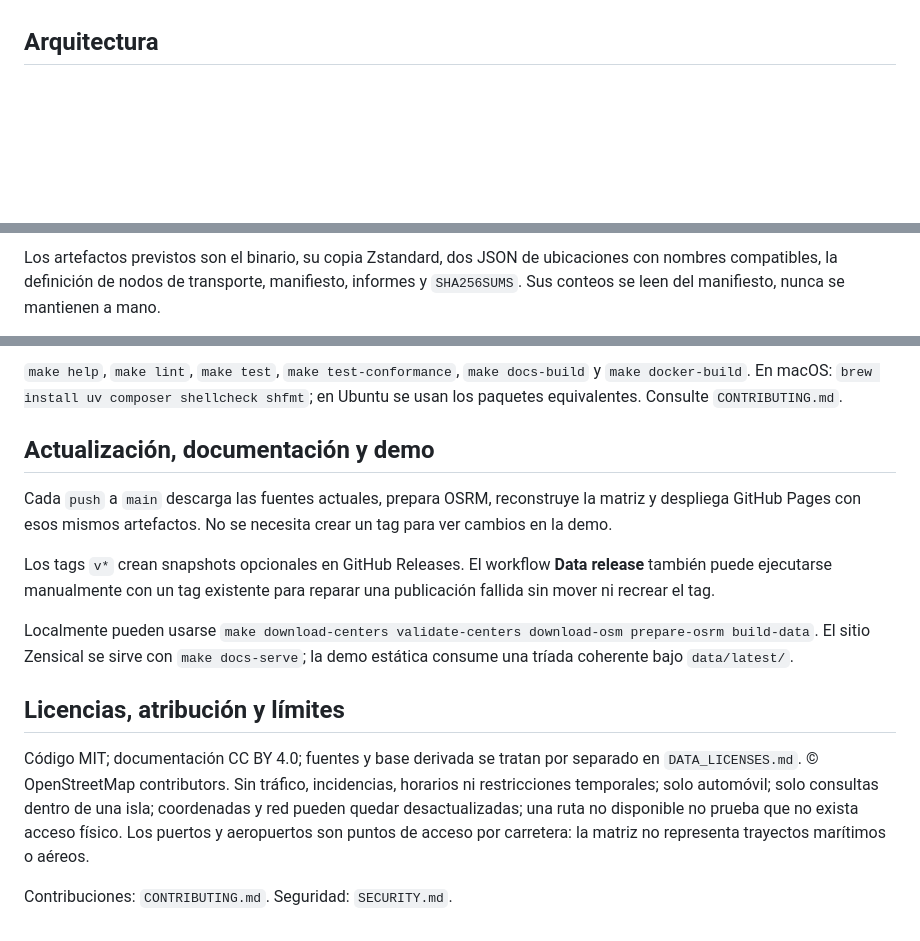
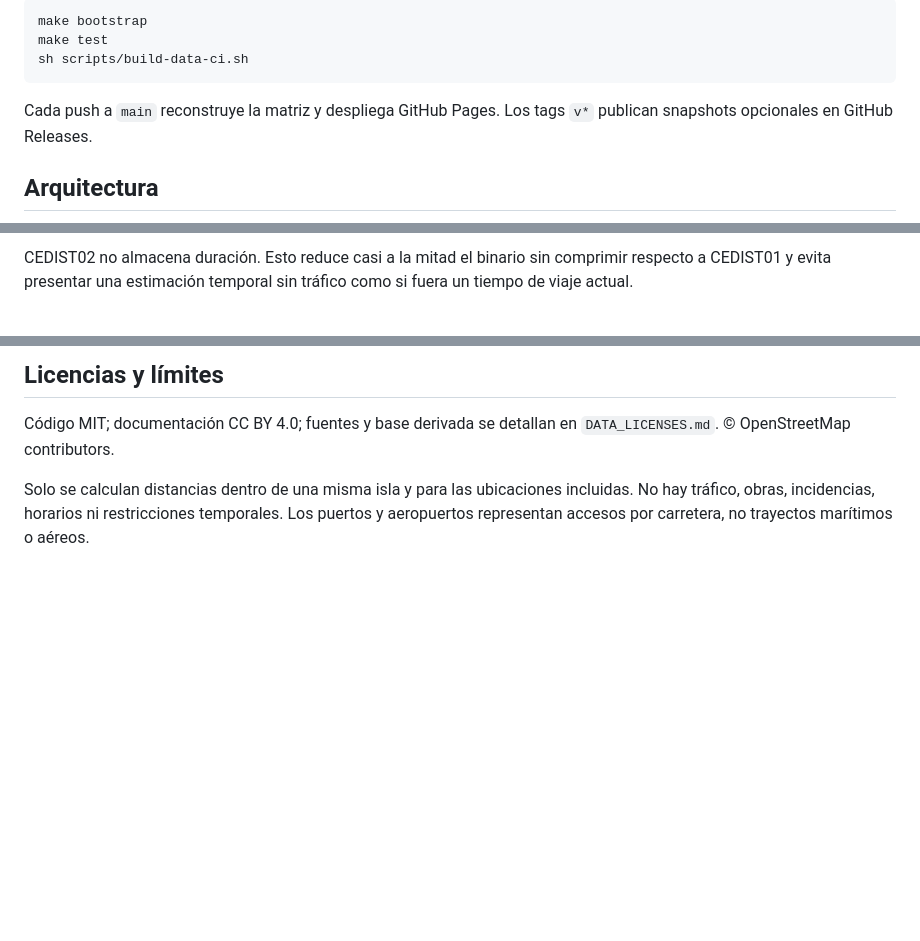
Before and after one commit to ateeducacion/distancias_centros_educativos_canarias, a Markdown page: README.md, 3 parts joined by grey strips. Drawn GitHub-style; blank space fills up the shorter version.

````diff
--- a/README.md
+++ b/README.md
@@ -40,3 +80,10 @@ REST: `GET /v1/routes/{origin}/{destination}`. Los códigos se intercambian siem
+```sh
+make bootstrap
+make test
+sh scripts/build-data-ci.sh
+```
+
+Cada push a `main` reconstruye la matriz y despliega GitHub Pages. Los tags `v*` publican snapshots opcionales en GitHub Releases.
 
 ## Arquitectura
 
@@ -61,3 +91,3 @@ flowchart TD
 
-Los artefactos previstos son el binario, su copia Zstandard, dos JSON de ubicaciones con nombres compatibles, la definición de nodos de transporte, manifiesto, informes y `SHA256SUMS`. Sus conteos se leen del manifiesto, nunca se mantienen a mano.
+CEDIST02 no almacena duración. Esto reduce casi a la mitad el binario sin comprimir respecto a CEDIST01 y evita presentar una estimación temporal sin tráfico como si fuera un tiempo de viaje actual.
 
@@ -65,16 +95,6 @@ Los artefactos previstos son el binario, su copia Zstandard, dos JSON de ubicaci
 
-`make help`, `make lint`, `make test`, `make test-conformance`, `make docs-build` y `make docker-build`. En macOS: `brew install uv composer shellcheck shfmt`; en Ubuntu se usan los paquetes equivalentes. Consulte `CONTRIBUTING.md`.
+## Licencias y límites
 
-## Actualización, documentación y demo
+Código MIT; documentación CC BY 4.0; fuentes y base derivada se detallan en `DATA_LICENSES.md`. © OpenStreetMap contributors.
 
-Cada `push` a `main` descarga las fuentes actuales, prepara OSRM, reconstruye la matriz y despliega GitHub Pages con esos mismos artefactos. No se necesita crear un tag para ver cambios en la demo.
-
-Los tags `v*` crean snapshots opcionales en GitHub Releases. El workflow **Data release** también puede ejecutarse manualmente con un tag existente para reparar una publicación fallida sin mover ni recrear el tag.
-
-Localmente pueden usarse `make download-centers validate-centers download-osm prepare-osrm build-data`. El sitio Zensical se sirve con `make docs-serve`; la demo estática consume una tríada coherente bajo `data/latest/`.
-
-## Licencias, atribución y límites
-
-Código MIT; documentación CC BY 4.0; fuentes y base derivada se tratan por separado en `DATA_LICENSES.md`. © OpenStreetMap contributors. Sin tráfico, incidencias, horarios ni restricciones temporales; solo automóvil; solo consultas dentro de una isla; coordenadas y red pueden quedar desactualizadas; una ruta no disponible no prueba que no exista acceso físico. Los puertos y aeropuertos son puntos de acceso por carretera: la matriz no representa trayectos marítimos o aéreos.
-
-Contribuciones: `CONTRIBUTING.md`. Seguridad: `SECURITY.md`.
+Solo se calculan distancias dentro de una misma isla y para las ubicaciones incluidas. No hay tráfico, obras, incidencias, horarios ni restricciones temporales. Los puertos y aeropuertos representan accesos por carretera, no trayectos marítimos o aéreos.
````
Also changed, not shown: other parts of README.md (+60 -37 lines).
